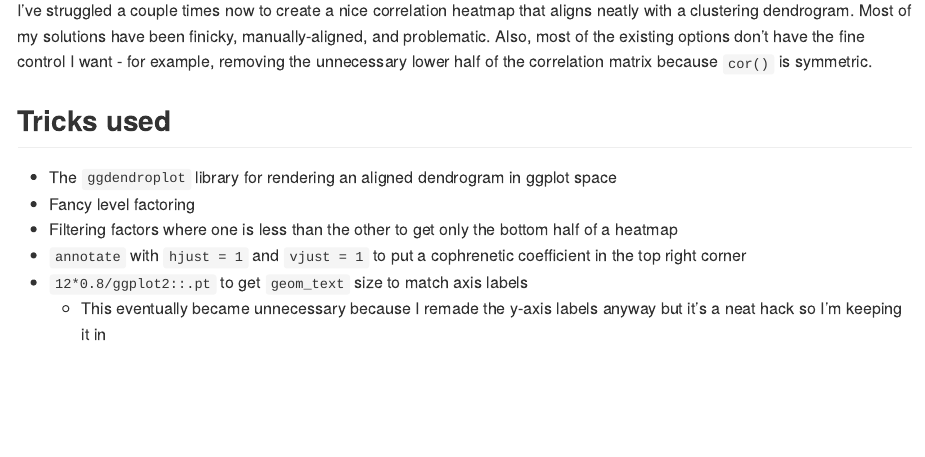
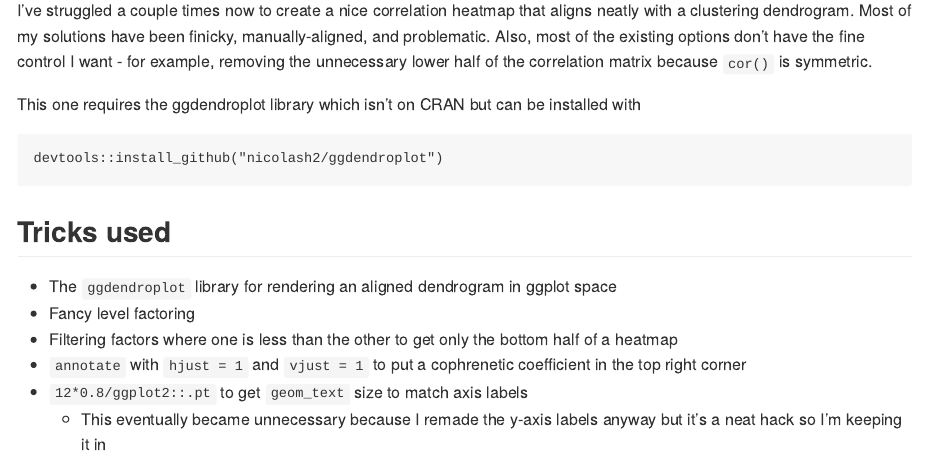
Before and after one commit to wkumler/reproducible_codfish, an R Markdown document (ggdendro_heatmap/README.Rmd): the page in a window 1100 px wide, from 220 px down. Rendered offline with R 4.5, knitr and Pandoc, with nearby package versions.

Commit message:
Adding Github package install help

````diff
--- a/ggdendro_heatmap/README.Rmd
+++ b/ggdendro_heatmap/README.Rmd
@@ -16,6 +16,13 @@ aligns neatly with a clustering dendrogram. Most of my solutions have been
 finicky, manually-aligned, and problematic. Also, most of the existing options
 don't have the fine control I want - for example, removing the unnecessary
 lower half of the correlation matrix because `cor()` is symmetric.
+
+This one requires the ggdendroplot library which isn't on CRAN but can be
+installed with
+
+```
+devtools::install_github("nicolash2/ggdendroplot")
+```
 
 ## Tricks used
 
````
Also changed, not shown: ggdendro_heatmap/script.R (+1 -0 lines).
